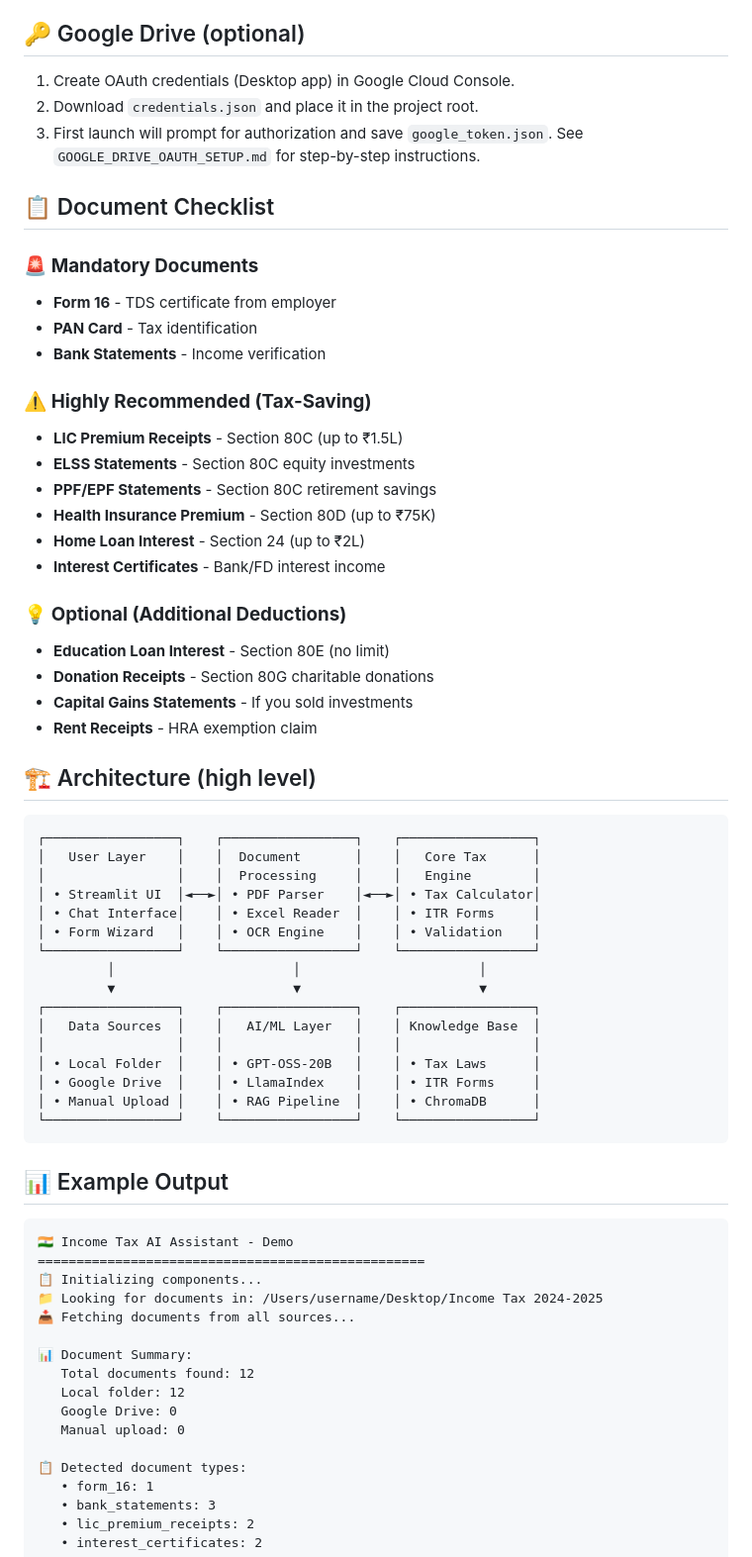
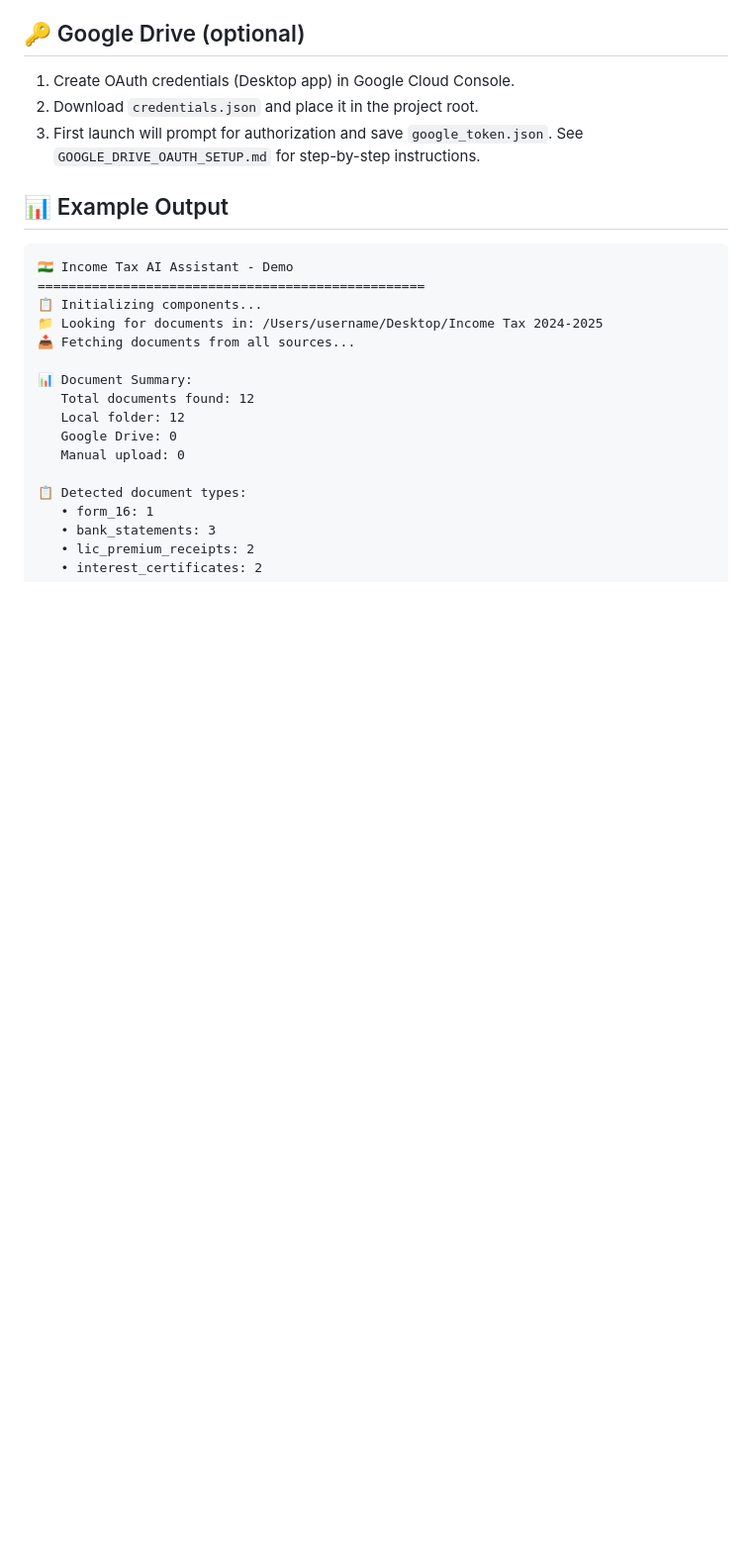
Before and after one commit to ri-sh/IncomeTaxAI, a Markdown page: README.md, the part around the change. Shown at 99% size. Rendered like a GitHub page; blank space fills up the shorter version.

````diff
--- a/README.md
+++ b/README.md
@@ -138,47 +138,6 @@ Create the folder on your Desktop (auto-detected):
 3. First launch will prompt for authorization and save `google_token.json`.
 See `GOOGLE_DRIVE_OAUTH_SETUP.md` for step-by-step instructions.
 
-## 📋 Document Checklist
-
-### 🚨 **Mandatory Documents**
-- **Form 16** - TDS certificate from employer
-- **PAN Card** - Tax identification
-- **Bank Statements** - Income verification
-
-### ⚠️ **Highly Recommended (Tax-Saving)**
-- **LIC Premium Receipts** - Section 80C (up to ₹1.5L)
-- **ELSS Statements** - Section 80C equity investments
-- **PPF/EPF Statements** - Section 80C retirement savings
-- **Health Insurance Premium** - Section 80D (up to ₹75K)
-- **Home Loan Interest** - Section 24 (up to ₹2L)
-- **Interest Certificates** - Bank/FD interest income
-
-### 💡 **Optional (Additional Deductions)**
-- **Education Loan Interest** - Section 80E (no limit)
-- **Donation Receipts** - Section 80G charitable donations
-- **Capital Gains Statements** - If you sold investments
-- **Rent Receipts** - HRA exemption claim
-
-## 🏗️ Architecture (high level)
-
-```
-┌─────────────────┐    ┌─────────────────┐    ┌─────────────────┐
-│   User Layer    │    │  Document       │    │   Core Tax      │
-│                 │    │  Processing     │    │   Engine        │
-│ • Streamlit UI  │◄──►│ • PDF Parser    │◄──►│ • Tax Calculator│
-│ • Chat Interface│    │ • Excel Reader  │    │ • ITR Forms     │
-│ • Form Wizard   │    │ • OCR Engine    │    │ • Validation    │
-└─────────────────┘    └─────────────────┘    └─────────────────┘
-         │                       │                       │
-         ▼                       ▼                       ▼
-┌─────────────────┐    ┌─────────────────┐    ┌─────────────────┐
-│   Data Sources  │    │   AI/ML Layer   │    │ Knowledge Base  │
-│                 │    │                 │    │                 │
-│ • Local Folder  │    │ • GPT-OSS-20B   │    │ • Tax Laws      │
-│ • Google Drive  │    │ • LlamaIndex    │    │ • ITR Forms     │
-│ • Manual Upload │    │ • RAG Pipeline  │    │ • ChromaDB      │
-└─────────────────┘    └─────────────────┘    └─────────────────┘
-```
 
 ## 📊 Example Output
 
````
